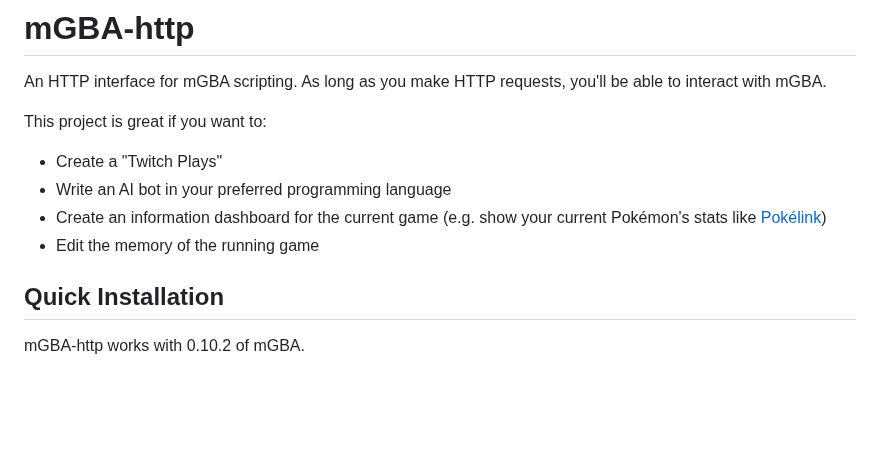
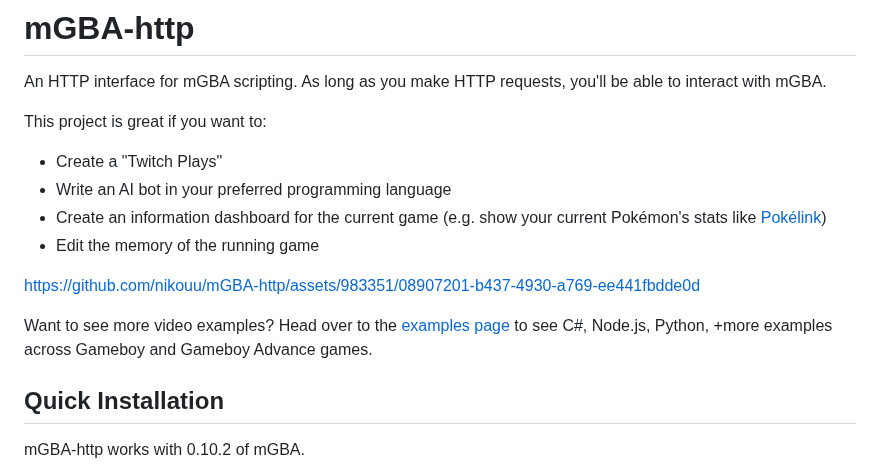
Before and after one commit to nikouu/mGBA-http, a Markdown page: README.md, the part around the change. GitHub-like rendering; blank space fills up the shorter version.

```diff
--- a/README.md
+++ b/README.md
@@ -7,6 +7,10 @@ This project is great if you want to:
 - Write an AI bot in your preferred programming language
 - Create an information dashboard for the current game (e.g. show your current Pokémon's stats like [Pokélink](https://twitter.com/pokelinkapp))
 - Edit the memory of the running game
+
+https://github.com/nikouu/mGBA-http/assets/983351/08907201-b437-4930-a769-ee441fbdde0d
+
+Want to see more video examples? Head over to the [examples page](docs/Examples.md) to see C#, Node.js, Python, +more examples across Gameboy and Gameboy Advance games.
 
 ## Quick Installation
 mGBA-http works with 0.10.2 of mGBA.
```
